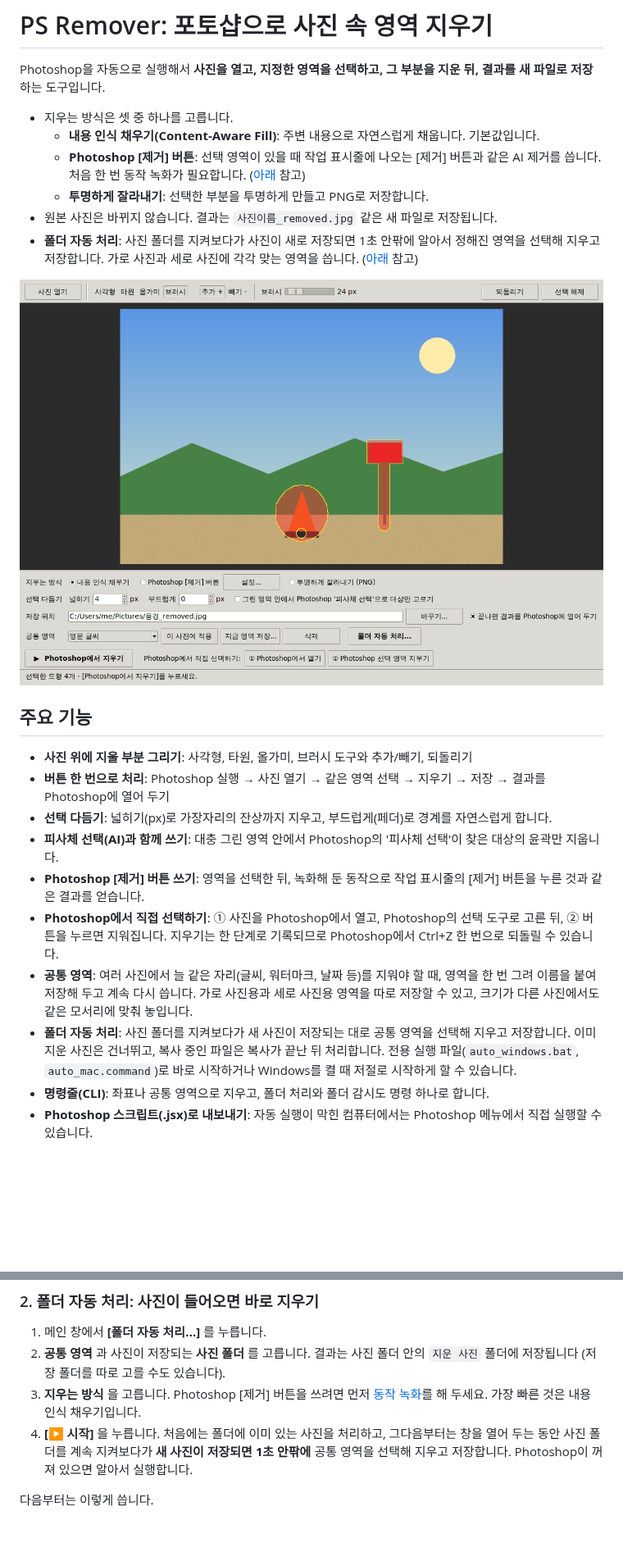
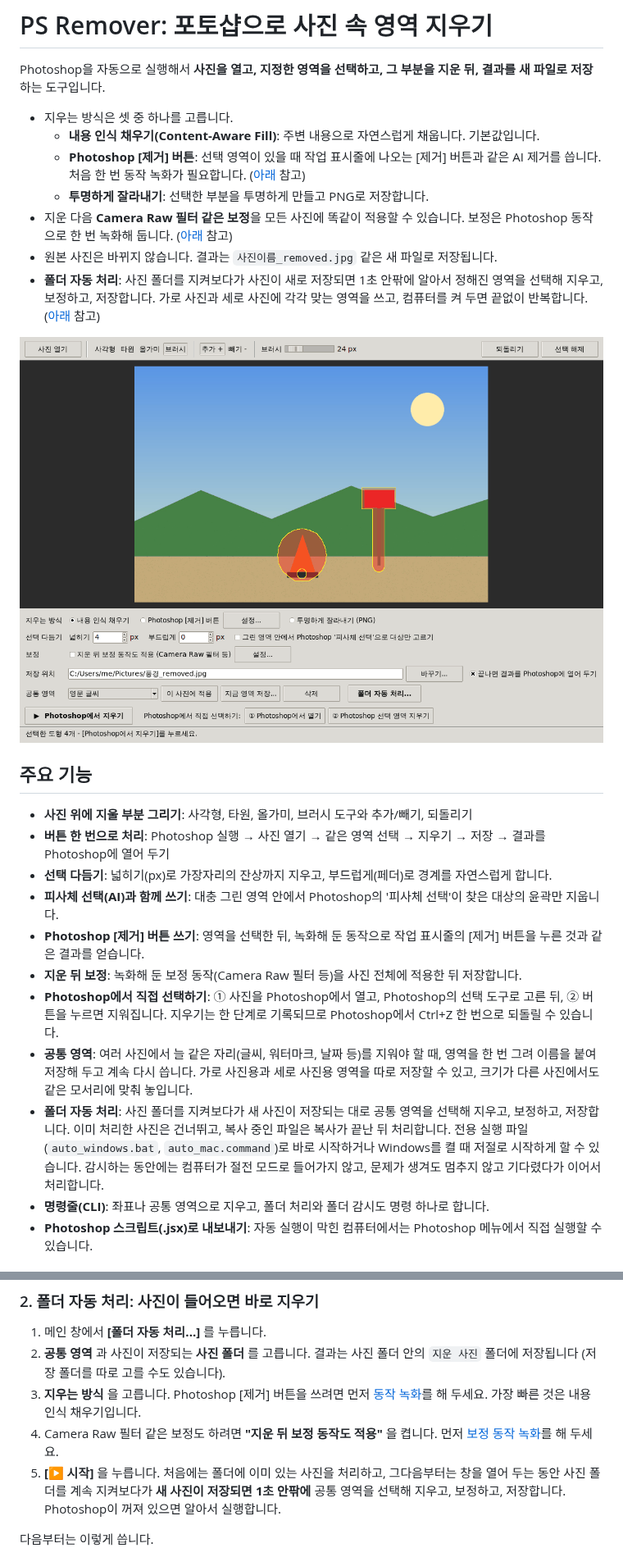
Before and after one commit to danielespaciokr-droid/danielespaciokr, a Markdown page: README.md, 2 parts joined by grey strips. Shown at 82% size. Drawn GitHub-style; pictures changed too: docs/screenshot.png; blank space fills up the shorter version.

```diff
--- a/README.md
+++ b/README.md
@@ -6,8 +6,9 @@ Photoshop을 자동으로 실행해서 **사진을 열고, 지정한 영역을
   - **내용 인식 채우기(Content-Aware Fill)**: 주변 내용으로 자연스럽게 채웁니다. 기본값입니다.
   - **Photoshop [제거] 버튼**: 선택 영역이 있을 때 작업 표시줄에 나오는 [제거] 버튼과 같은 AI 제거를 씁니다. 처음 한 번 동작 녹화가 필요합니다. ([아래](#photoshop-제거-버튼으로-지우기) 참고)
   - **투명하게 잘라내기**: 선택한 부분을 투명하게 만들고 PNG로 저장합니다.
+- 지운 다음 **Camera Raw 필터 같은 보정**을 모든 사진에 똑같이 적용할 수 있습니다. 보정은 Photoshop 동작으로 한 번 녹화해 둡니다. ([아래](#지운-뒤-camera-raw-필터로-보정하기) 참고)
 - 원본 사진은 바뀌지 않습니다. 결과는 `사진이름_removed.jpg` 같은 새 파일로 저장됩니다.
-- **폴더 자동 처리**: 사진 폴더를 지켜보다가 사진이 새로 저장되면 1초 안팎에 알아서 정해진 영역을 선택해 지우고 저장합니다. 가로 사진과 세로 사진에 각각 맞는 영역을 씁니다. ([아래](#2-폴더-자동-처리-사진이-들어오면-바로-지우기) 참고)
+- **폴더 자동 처리**: 사진 폴더를 지켜보다가 사진이 새로 저장되면 1초 안팎에 알아서 정해진 영역을 선택해 지우고, 보정하고, 저장합니다. 가로 사진과 세로 사진에 각각 맞는 영역을 쓰고, 컴퓨터를 켜 두면 끝없이 반복합니다. ([아래](#2-폴더-자동-처리-사진이-들어오면-바로-지우기) 참고)
 
 ![PS Remover 화면](docs/screenshot.png)
 
@@ -18,9 +19,10 @@ Photoshop을 자동으로 실행해서 **사진을 열고, 지정한 영역을
 - **선택 다듬기**: 넓히기(px)로 가장자리의 잔상까지 지우고, 부드럽게(페더)로 경계를 자연스럽게 합니다.
 - **피사체 선택(AI)과 함께 쓰기**: 대충 그린 영역 안에서 Photoshop의 '피사체 선택'이 찾은 대상의 윤곽만 지웁니다.
 - **Photoshop [제거] 버튼 쓰기**: 영역을 선택한 뒤, 녹화해 둔 동작으로 작업 표시줄의 [제거] 버튼을 누른 것과 같은 결과를 얻습니다.
+- **지운 뒤 보정**: 녹화해 둔 보정 동작(Camera Raw 필터 등)을 사진 전체에 적용한 뒤 저장합니다.
 - **Photoshop에서 직접 선택하기**: ① 사진을 Photoshop에서 열고, Photoshop의 선택 도구로 고른 뒤, ② 버튼을 누르면 지워집니다. 지우기는 한 단계로 기록되므로 Photoshop에서 Ctrl+Z 한 번으로 되돌릴 수 있습니다.
 - **공통 영역**: 여러 사진에서 늘 같은 자리(글씨, 워터마크, 날짜 등)를 지워야 할 때, 영역을 한 번 그려 이름을 붙여 저장해 두고 계속 다시 씁니다. 가로 사진용과 세로 사진용 영역을 따로 저장할 수 있고, 크기가 다른 사진에서도 같은 모서리에 맞춰 놓입니다.
-- **폴더 자동 처리**: 사진 폴더를 지켜보다가 새 사진이 저장되는 대로 공통 영역을 선택해 지우고 저장합니다. 이미 지운 사진은 건너뛰고, 복사 중인 파일은 복사가 끝난 뒤 처리합니다. 전용 실행 파일(`auto_windows.bat`, `auto_mac.command`)로 바로 시작하거나 Windows를 켤 때 저절로 시작하게 할 수 있습니다.
+- **폴더 자동 처리**: 사진 폴더를 지켜보다가 새 사진이 저장되는 대로 공통 영역을 선택해 지우고, 보정하고, 저장합니다. 이미 처리한 사진은 건너뛰고, 복사 중인 파일은 복사가 끝난 뒤 처리합니다. 전용 실행 파일(`auto_windows.bat`, `auto_mac.command`)로 바로 시작하거나 Windows를 켤 때 저절로 시작하게 할 수 있습니다. 감시하는 동안에는 컴퓨터가 절전 모드로 들어가지 않고, 문제가 생겨도 멈추지 않고 기다렸다가 이어서 처리합니다.
 - **명령줄(CLI)**: 좌표나 공통 영역으로 지우고, 폴더 처리와 폴더 감시도 명령 하나로 합니다.
 - **Photoshop 스크립트(.jsx)로 내보내기**: 자동 실행이 막힌 컴퓨터에서는 Photoshop 메뉴에서 직접 실행할 수 있습니다.
 
@@ -121,7 +124,8 @@ Photoshop의 선택 도구(개체 선택, 빠른 선택 등)를 쓰고 싶다면
 1. 메인 창에서 **[폴더 자동 처리...]** 를 누릅니다.
 2. **공통 영역** 과 사진이 저장되는 **사진 폴더** 를 고릅니다. 결과는 사진 폴더 안의 `지운 사진` 폴더에 저장됩니다 (저장 폴더를 따로 고를 수도 있습니다).
 3. **지우는 방식** 을 고릅니다. Photoshop [제거] 버튼을 쓰려면 먼저 [동작 녹화](#한-번만-하는-준비-동작-녹화)를 해 두세요. 가장 빠른 것은 내용 인식 채우기입니다.
-4. **[▶ 시작]** 을 누릅니다. 처음에는 폴더에 이미 있는 사진을 처리하고, 그다음부터는 창을 열어 두는 동안 사진 폴더를 계속 지켜보다가 **새 사진이 저장되면 1초 안팎에** 공통 영역을 선택해 지우고 저장합니다. Photoshop이 꺼져 있으면 알아서 실행합니다.
+4. Camera Raw 필터 같은 보정도 하려면 **"지운 뒤 보정 동작도 적용"** 을 켭니다. 먼저 [보정 동작 녹화](#지운-뒤-camera-raw-필터로-보정하기)를 해 두세요.
+5. **[▶ 시작]** 을 누릅니다. 처음에는 폴더에 이미 있는 사진을 처리하고, 그다음부터는 창을 열어 두는 동안 사진 폴더를 계속 지켜보다가 **새 사진이 저장되면 1초 안팎에** 공통 영역을 선택해 지우고, 보정하고, 저장합니다. Photoshop이 꺼져 있으면 알아서 실행합니다.
 
 다음부터는 이렇게 씁니다.
 
```
Also changed, not shown: other parts of README.md (+41 -2 lines), 14 other files.
